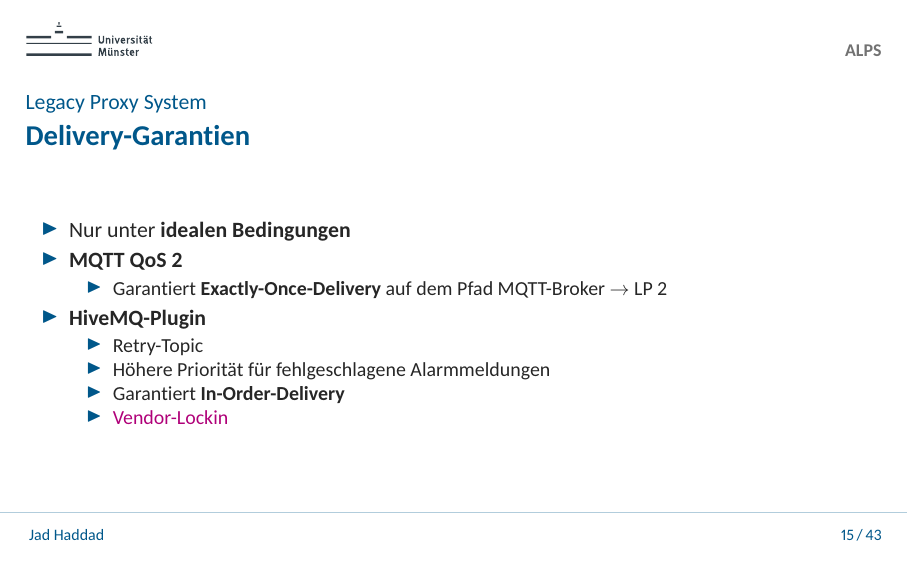
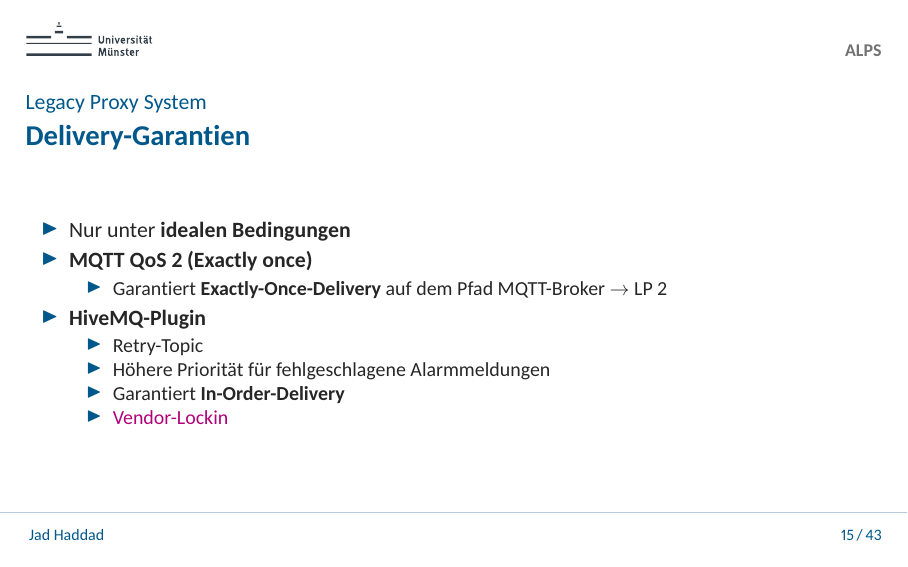
Before and after one commit to JadKHaddad/MT, LaTeX slides (presentation/main.tex): page 15 of 43. The pictures show the PDF file presentation/.build/main.pdf that the author committed with the source.

Commit message:
presentation: updates
Signed-off-by: Jad K. Haddad <jadkhaddad@gmail.com>

```diff
--- a/presentation/main.tex
+++ b/presentation/main.tex
@@ -252,7 +252,7 @@
 
     \begin{itemize}
         \item Nur unter \textbf{idealen Bedingungen}
-        \item \textbf{MQTT QoS~2}
+        \item \textbf{MQTT QoS~2 (Exactly once)}
               \begin{itemize}
                   \item Garantiert \textbf{Exactly-Once-Delivery} auf dem Pfad MQTT-Broker $\rightarrow$ LP~2
               \end{itemize}
```
Also changed, not shown: presentation/.build/main.pdf.
